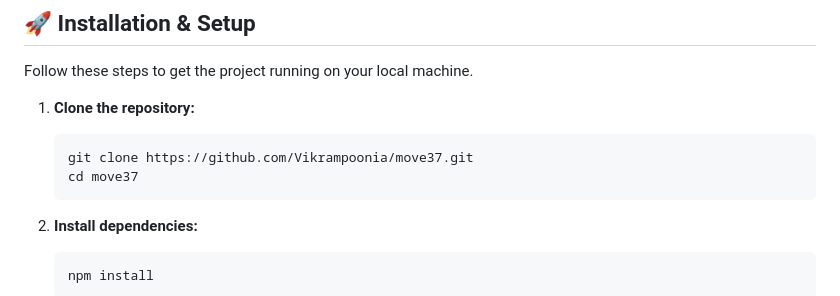
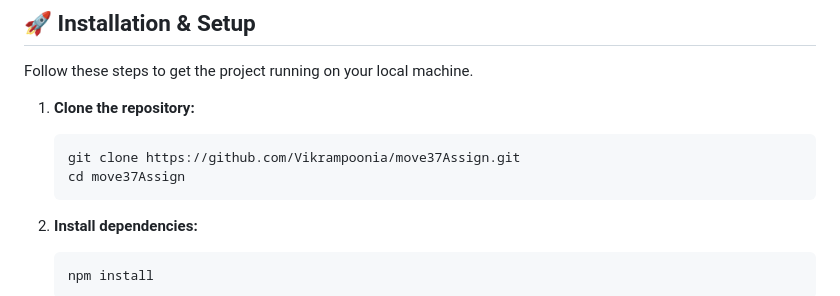
Before and after one commit to Vikrampoonia/move37Assign, a Markdown page: README.md, the part around the change. Rendered like a GitHub page.

````diff
--- a/README.md
+++ b/README.md
@@ -38,8 +38,8 @@ Follow these steps to get the project running on your local machine.
 
 1.  **Clone the repository:**
     ```bash
-    git clone https://github.com/Vikrampoonia/move37.git
-    cd move37
+    git clone https://github.com/Vikrampoonia/move37Assign.git
+    cd move37Assign
     ```
 
 2.  **Install dependencies:**
````
